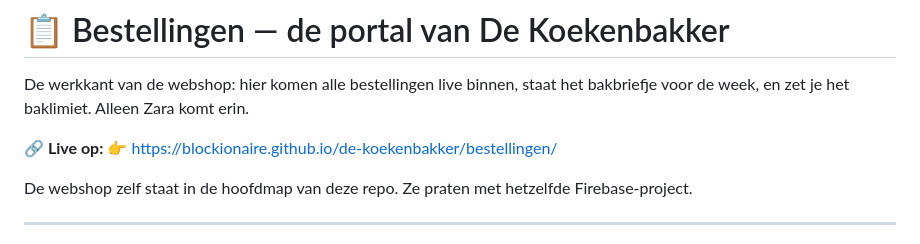
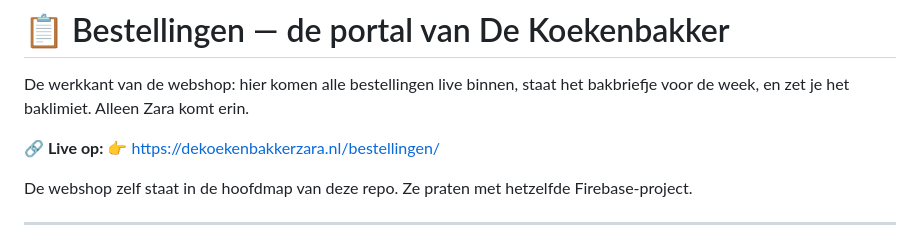
Before and after one commit to Blockionaire/de-koekenbakker, a Markdown page: bestellingen/README.md, the part around the change. Drawn GitHub-style.

```diff
--- a/bestellingen/README.md
+++ b/bestellingen/README.md
@@ -4,7 +4,7 @@ De werkkant van de webshop: hier komen alle bestellingen live binnen, staat het
 voor de week, en zet je het baklimiet. Alleen Zara komt erin.
 
 **🔗 Live op:**
-👉 https://blockionaire.github.io/de-koekenbakker/bestellingen/
+👉 https://dekoekenbakkerzara.nl/bestellingen/
 
 De webshop zelf staat in de hoofdmap van deze repo. Ze praten met hetzelfde
 Firebase-project.
```
Also changed, not shown: README.md (+1 -1 lines).
